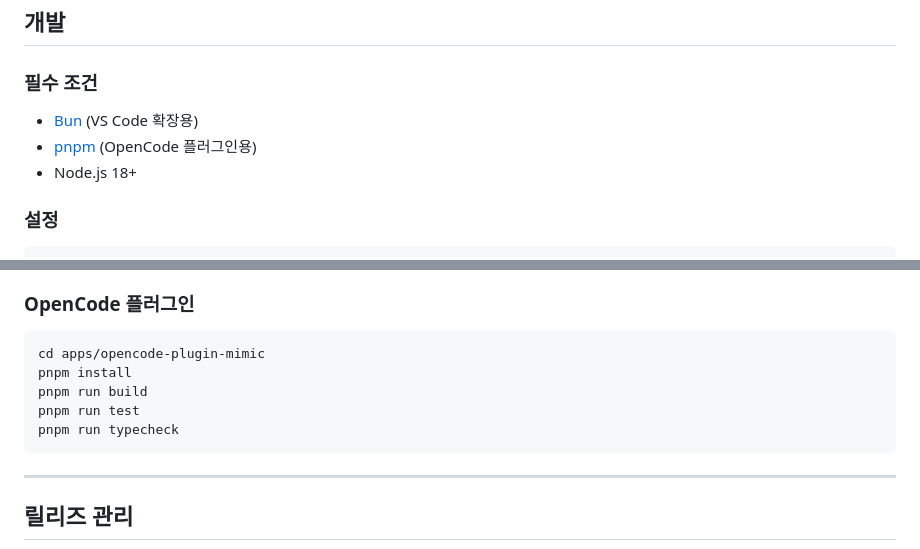
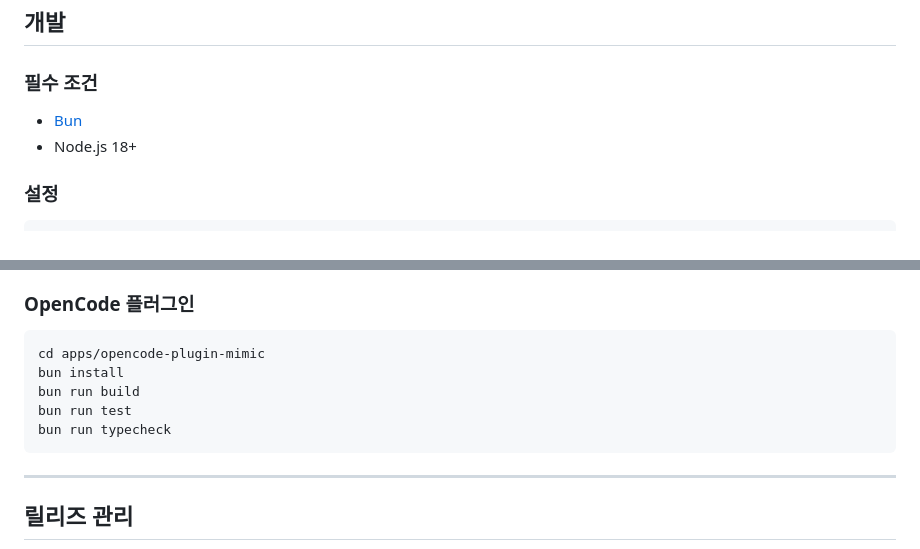
Before and after one commit to first-fluke/mimic, a Markdown page: README.ko.md, 2 parts joined by grey strips. Rendered like a GitHub page.

````diff
--- a/README.ko.md
+++ b/README.ko.md
@@ -92,8 +92,7 @@
 
 ### 필수 조건
 
-- [Bun](https://bun.sh/) (VS Code 확장용)
-- [pnpm](https://pnpm.io/) (OpenCode 플러그인용)
+- [Bun](https://bun.sh/)
 - Node.js 18+
 
 ### 설정
@@ -120,10 +119,10 @@ bun test
 
 ```bash
 cd apps/opencode-plugin-mimic
-pnpm install
-pnpm run build
-pnpm run test
-pnpm run typecheck
+bun install
+bun run build
+bun run test
+bun run typecheck
 ```
 
 ---
````
Also changed, not shown: README.md (+5 -6 lines).
